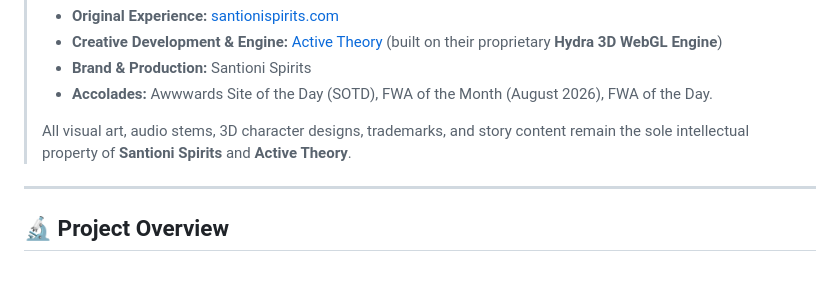
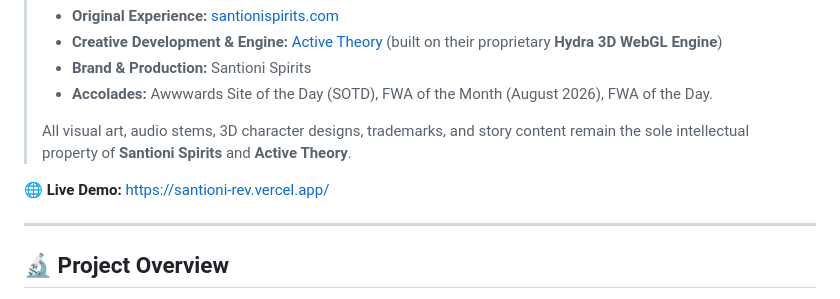
Before and after one commit to saahiyo/santioni-rev, a Markdown page: README.md, the part around the change. GitHub-like rendering; blank space fills up the shorter version.

Commit message:
docs: add live demo URL https://santioni-rev.vercel.app/

```diff
--- a/README.md
+++ b/README.md
@@ -10,6 +10,8 @@
 > - **Accolades:** Awwwards Site of the Day (SOTD), FWA of the Month (August 2026), FWA of the Day.
 >
 > All visual art, audio stems, 3D character designs, trademarks, and story content remain the sole intellectual property of **Santioni Spirits** and **Active Theory**.
+
+🌐 **Live Demo:** [https://santioni-rev.vercel.app/](https://santioni-rev.vercel.app/)
 
 ---
 
```
